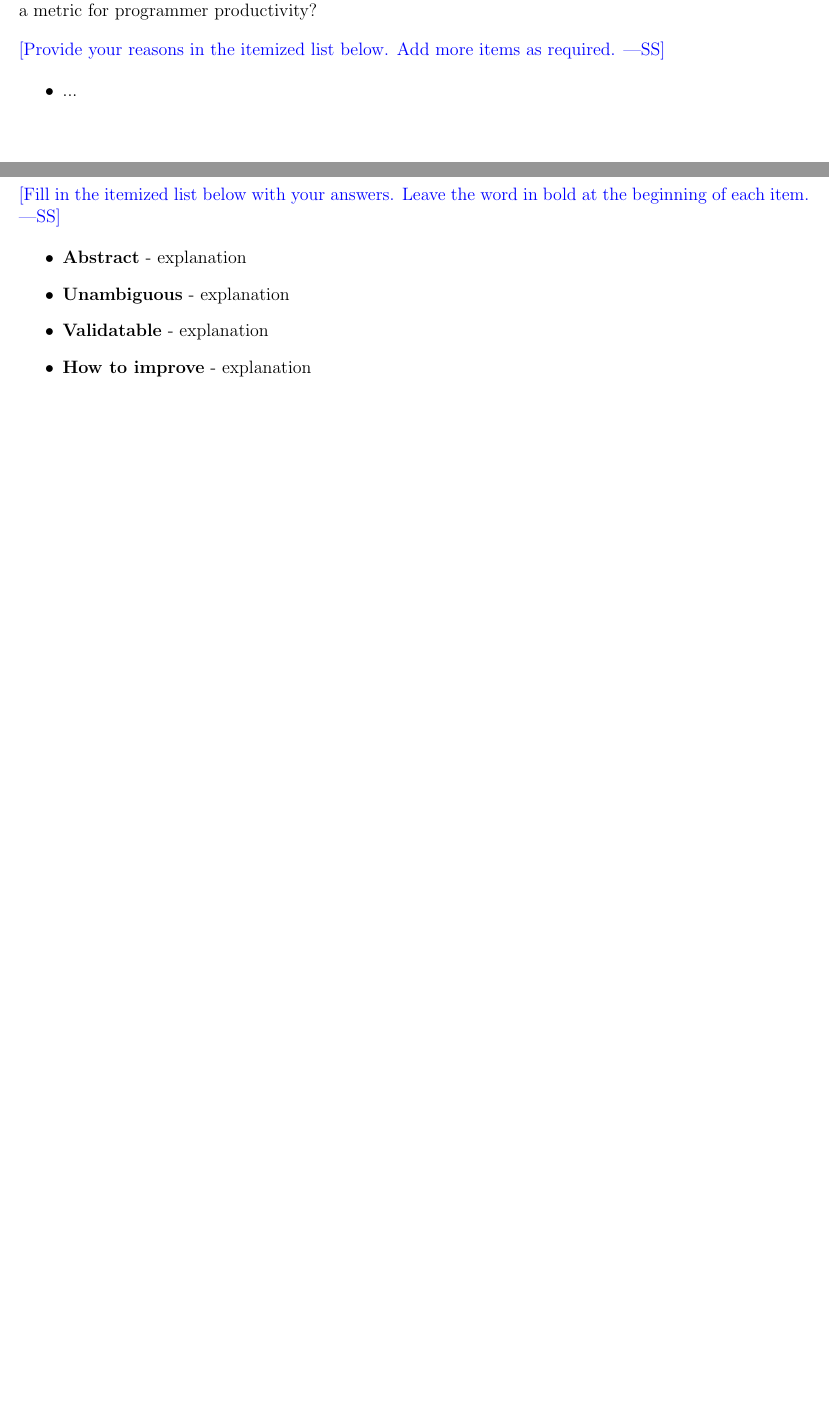
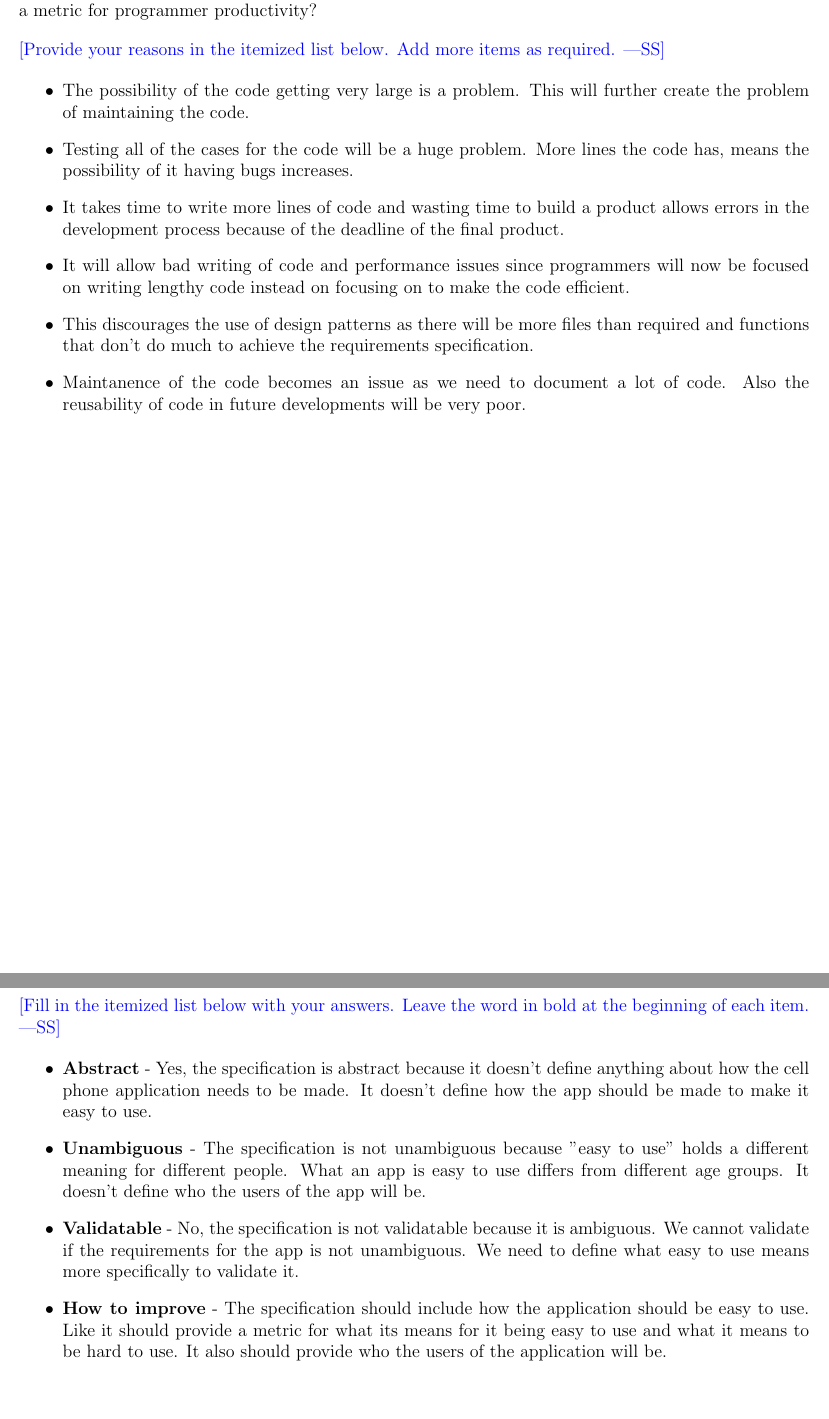
Before and after one commit to Lazarus-XD/2048_UI, a LaTeX problem sheet (FinalExam/final.tex): two parts of pages 3 and 4 of 21, joined at a grey line, cut so that both start at the same text, the shorter picture padded with empty space. Compiled offline with pdfLaTeX.

Commit message:
added Q1 and Q2

```diff
--- a/FinalExam/final.tex
+++ b/FinalExam/final.tex
@@ -140,7 +140,12 @@ written per day'' as a metric for programmer productivity?
   as required.}
 
 \begin{itemize}
-\item ...
+	\item The possibility of the code getting very large is a problem. This will further create the problem of maintaining the code.
+	\item Testing all of the cases for the code will be a huge problem. More lines the code has, means the possibility of it having bugs increases.
+	\item It takes time to write more lines of code and wasting time to build a product allows errors in the development process because of the deadline of the final product.
+	\item It will allow bad writing of code and performance issues since programmers will now be focused on writing lengthy code instead on focusing on to make the code efficient.
+	\item This discourages the use of design patterns as there will be more files than required and functions that don't do much to achieve the requirements specification.
+	\item Maintanence of the code becomes an issue as we need to document a lot of code. Also the reusability of code in future developments will be very poor.
 \end{itemize}
 
 %%%%%%%%%%%%%%%%%%%%%%%%%%%%%%%%%%%%%%%%%%%%%%%%%%%%%%%%%%%%%%%%%%%%%%
@@ -163,10 +168,10 @@ specification?
   word in bold at the beginning of each item.}
 
 \begin{itemize}
-\item \textbf{Abstract} - explanation
-\item \textbf{Unambiguous} - explanation
-\item \textbf{Validatable} - explanation
-\item \textbf{How to improve} - explanation
+\item \textbf{Abstract} - Yes, the specification is abstract because it doesn't define anything about how the cell phone application needs to be made. It doesn't define how the app should be made to make it easy to use.
+\item \textbf{Unambiguous} - The specification is not unambiguous because "easy to use" holds a different meaning for different people. What an app is easy to use differs from different age groups. It doesn't define who the users of the app will be.
+\item \textbf{Validatable} - No, the specification is not validatable because it is ambiguous. We cannot validate if the requirements for the app is not unambiguous. We need to define what easy to use means more specifically to validate it.
+\item \textbf{How to improve} - The specification should include how the application should be easy to use. Like it should provide a metric for what its means for it being easy to use and what it means to be hard to use. It also should provide who the users of the application will be.
 \end{itemize}
 
 %%%%%%%%%%%%%%%%%%%%%%%%%%%%%%%%%%
```
Also changed, not shown: FinalExam/final.pdf, FinalExam/final.tex (4 more changed lines).
